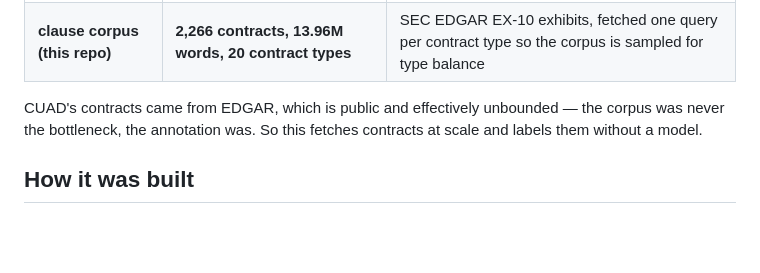
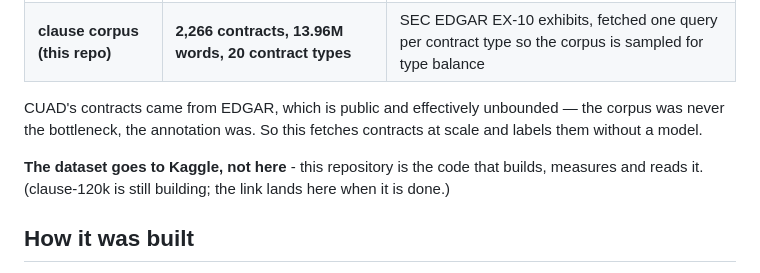
Before and after one commit to hammasbuilds/clause, a Markdown page: README.md, the part around the change. Drawn GitHub-style; blank space fills up the shorter version.

Commit message:
Point at the dataset on Kaggle
The datasets live on Kaggle, not in these repositories. This repository holds the
code that builds, verifies and reads its dataset.

```diff
--- a/README.md
+++ b/README.md
@@ -22,6 +22,9 @@ uv run python -m clause.evaluate     # score the pipeline against expert annotat
 
 CUAD's contracts came from EDGAR, which is public and effectively unbounded — the corpus was never the
 bottleneck, the annotation was. So this fetches contracts at scale and labels them without a model.
+
+**The dataset goes to Kaggle, not here** - this repository is the code that builds, measures and
+reads it. (clause-120k is still building; the link lands here when it is done.)
 
 ## How it was built
 
```
